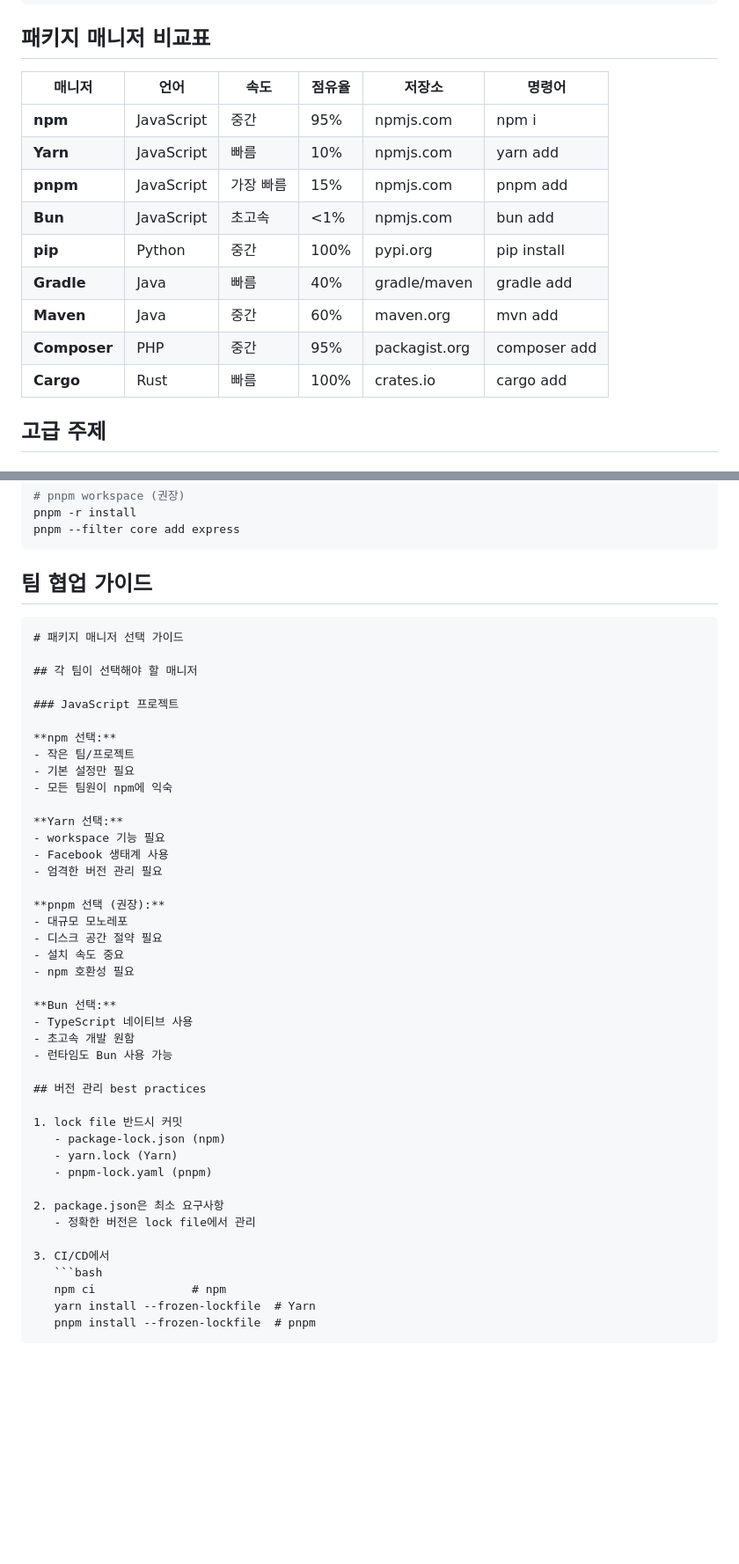
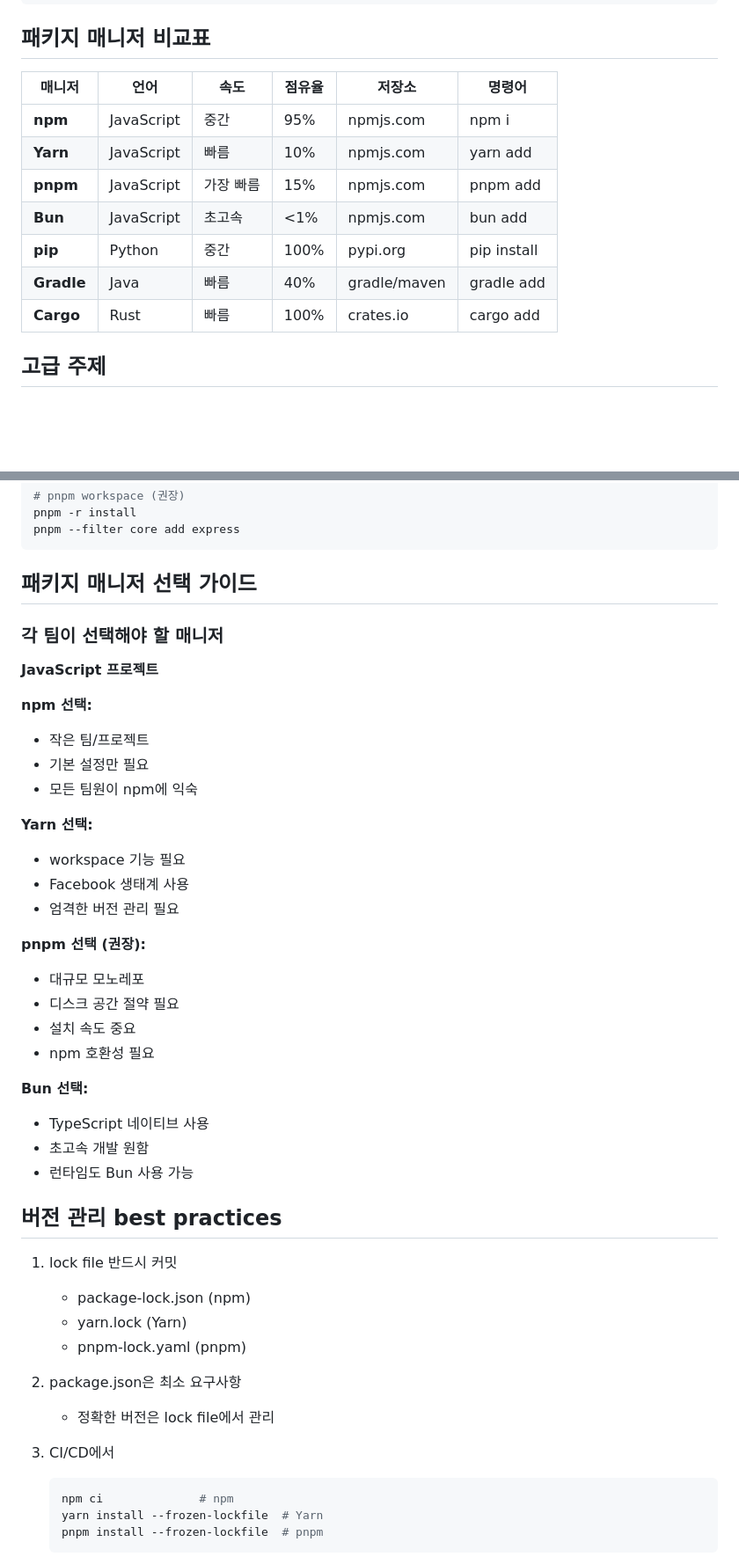
Before and after one commit to kss2002/TIL, a Markdown page: 2026/02/Package-Manager.md, 2 parts joined by grey strips. Shown at 88% size. Rendered like a GitHub page; blank space fills up the shorter version.

````diff
--- a/2026/02/Package-Manager.md
+++ b/2026/02/Package-Manager.md
@@ -749,17 +600,15 @@ criterion = "0.4"
 
 ## 패키지 매니저 비교표
 
-| 매니저 | 언어 | 속도 | 점유율 | 저장소 | 명령어 |
-|--------|------|------|--------|--------|--------|
-| **npm** | JavaScript | 중간 | 95% | npmjs.com | npm i |
-| **Yarn** | JavaScript | 빠름 | 10% | npmjs.com | yarn add |
-| **pnpm** | JavaScript | 가장 빠름 | 15% | npmjs.com | pnpm add |
-| **Bun** | JavaScript | 초고속 | <1% | npmjs.com | bun add |
-| **pip** | Python | 중간 | 100% | pypi.org | pip install |
-| **Gradle** | Java | 빠름 | 40% | gradle/maven | gradle add |
-| **Maven** | Java | 중간 | 60% | maven.org | mvn add |
-| **Composer** | PHP | 중간 | 95% | packagist.org | composer add |
-| **Cargo** | Rust | 빠름 | 100% | crates.io | cargo add |
+| 매니저     | 언어       | 속도      | 점유율 | 저장소       | 명령어      |
+| ---------- | ---------- | --------- | ------ | ------------ | ----------- |
+| **npm**    | JavaScript | 중간      | 95%    | npmjs.com    | npm i       |
+| **Yarn**   | JavaScript | 빠름      | 10%    | npmjs.com    | yarn add    |
+| **pnpm**   | JavaScript | 가장 빠름 | 15%    | npmjs.com    | pnpm add    |
+| **Bun**    | JavaScript | 초고속    | <1%    | npmjs.com    | bun add     |
+| **pip**    | Python     | 중간      | 100%   | pypi.org     | pip install |
+| **Gradle** | Java       | 빠름      | 40%    | gradle/maven | gradle add  |
+| **Cargo**  | Rust       | 빠름      | 100%   | crates.io    | cargo add   |
 
 ## 고급 주제
 
@@ -820,32 +669,33 @@ pnpm -r install
 pnpm --filter core add express
 ```
 
-## 팀 협업 가이드
+## 패키지 매니저 선택 가이드
 
-```markdown
-# 패키지 매니저 선택 가이드
+### 각 팀이 선택해야 할 매니저
 
-## 각 팀이 선택해야 할 매니저
-
-### JavaScript 프로젝트
+**JavaScript 프로젝트**
 
 **npm 선택:**
+
 - 작은 팀/프로젝트
 - 기본 설정만 필요
 - 모든 팀원이 npm에 익숙
 
 **Yarn 선택:**
+
 - workspace 기능 필요
 - Facebook 생태계 사용
 - 엄격한 버전 관리 필요
 
 **pnpm 선택 (권장):**
+
 - 대규모 모노레포
 - 디스크 공간 절약 필요
 - 설치 속도 중요
 - npm 호환성 필요
 
 **Bun 선택:**
+
 - TypeScript 네이티브 사용
 - 초고속 개발 원함
 - 런타임도 Bun 사용 가능
@@ -861,6 +711,7 @@ pnpm --filter core add express
    - 정확한 버전은 lock file에서 관리
 
 3. CI/CD에서
+
    ```bash
    npm ci              # npm
    yarn install --frozen-lockfile  # Yarn
````
Also changed, not shown: other parts of 2026/02/Package-Manager.md (+68 -211 lines).
